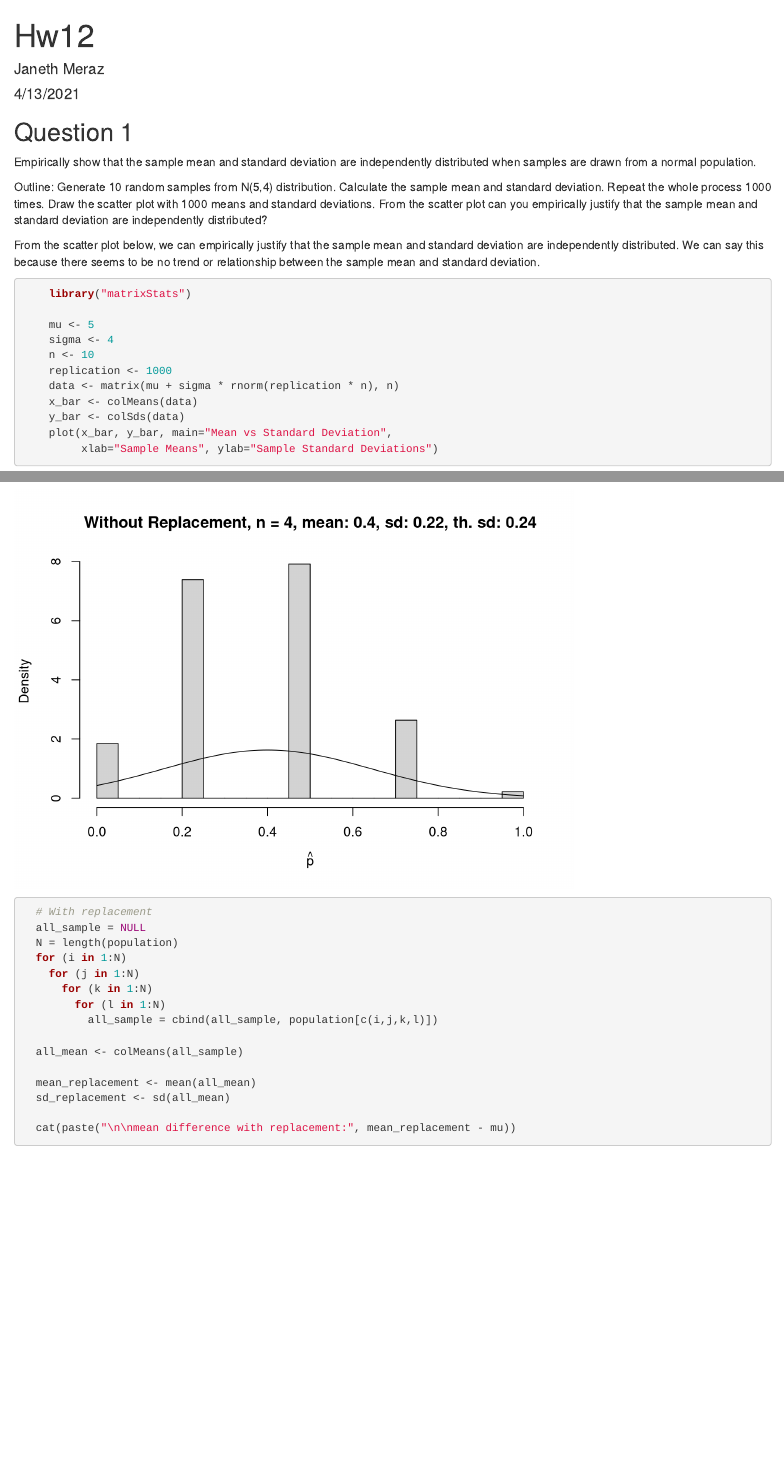
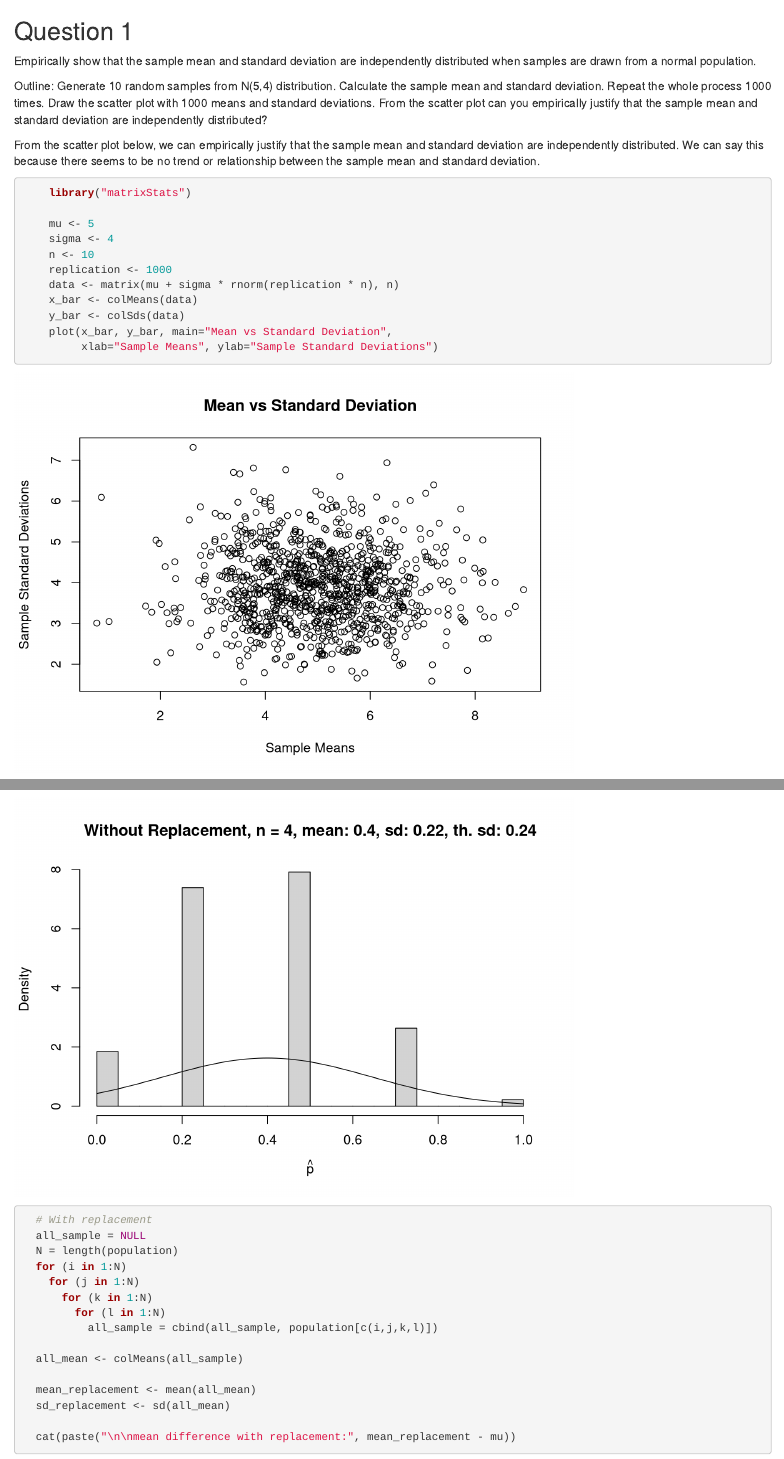
Before and after one commit to jymeraz/Statistical-Programming, an R Markdown document (distributions.Rmd): the page in a window 1100 px wide, from its top, and a second part further down, joined at a grey line. Rendered offline with R 4.5, knitr and Pandoc, with nearby package versions; both versions are drawn in the output format of the newer one; code that draws random numbers runs with fixed seeds of ours.

Commit message:
Update and rename Hw12.Rmd to distributions.Rmd

````diff
--- a/Hw12.Rmd
+++ b/distributions.Rmd
@@ -1,9 +1,3 @@
----
-title: "Hw12"
-author: "Janeth Meraz"
-date: "4/13/2021"
-output: pdf_document
----
 
 ```{r setup, include=FALSE}
 knitr::opts_chunk$set(echo = TRUE)
````
